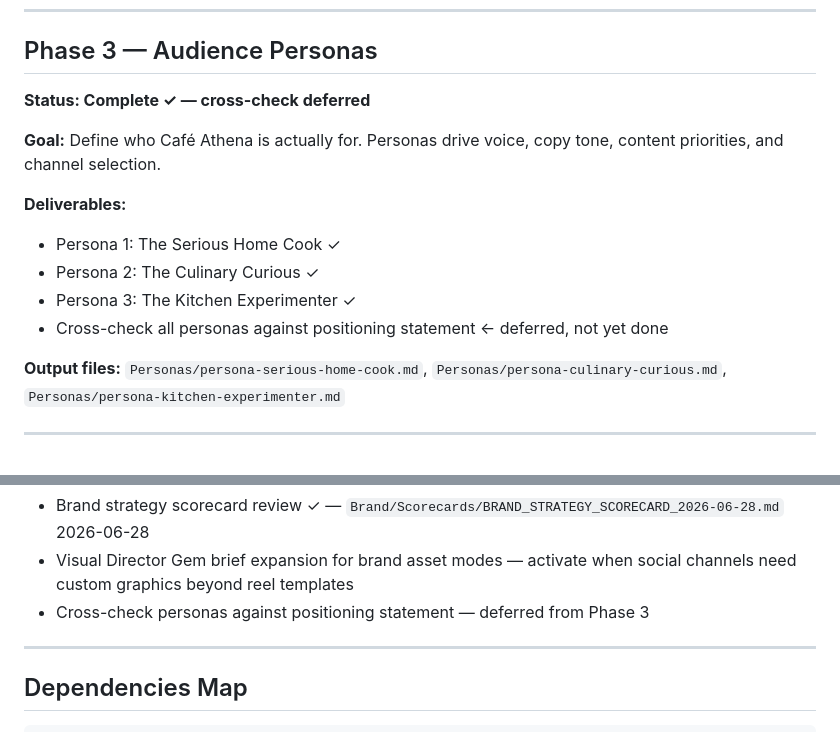
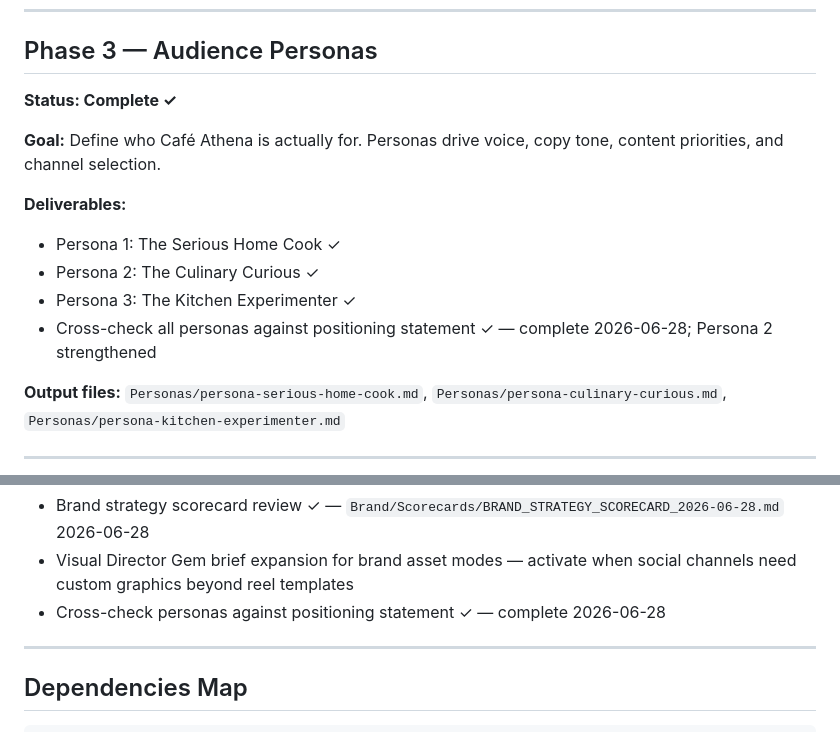
Before and after one commit to kevinward1969/cafe-athena, a Markdown page: Brand/BRAND_DEVELOPMENT_PLAN.md, 2 parts joined by grey strips. GitHub-like rendering.

```diff
--- a/Brand/BRAND_DEVELOPMENT_PLAN.md
+++ b/Brand/BRAND_DEVELOPMENT_PLAN.md
@@ -65,7 +65,7 @@ This plan covers the full brand build for Café Athena — from scope definition
 
 ## Phase 3 — Audience Personas
 
-**Status: Complete ✓ — cross-check deferred**
+**Status: Complete ✓**
 
 **Goal:** Define who Café Athena is actually for. Personas drive voice, copy tone, content priorities, and channel selection.
 
@@ -74,7 +74,7 @@ This plan covers the full brand build for Café Athena — from scope definition
 - Persona 1: The Serious Home Cook ✓
 - Persona 2: The Culinary Curious ✓
 - Persona 3: The Kitchen Experimenter ✓
-- Cross-check all personas against positioning statement ← deferred, not yet done
+- Cross-check all personas against positioning statement ✓ — complete 2026-06-28; Persona 2 strengthened
 
 **Output files:** `Personas/persona-serious-home-cook.md`, `Personas/persona-culinary-curious.md`, `Personas/persona-kitchen-experimenter.md`
 
@@ -187,7 +187,7 @@ This plan covers the full brand build for Café Athena — from scope definition
 
 - Brand strategy scorecard review ✓ — `Brand/Scorecards/BRAND_STRATEGY_SCORECARD_2026-06-28.md` 2026-06-28
 - Visual Director Gem brief expansion for brand asset modes — activate when social channels need custom graphics beyond reel templates
-- Cross-check personas against positioning statement — deferred from Phase 3
+- Cross-check personas against positioning statement ✓ — complete 2026-06-28
 
 ---
 
```
Also changed, not shown: Brand/BRAND_STATUS.md (+7 -1 lines), Brand/BRAND_TODO.md (+3 -2 lines).
